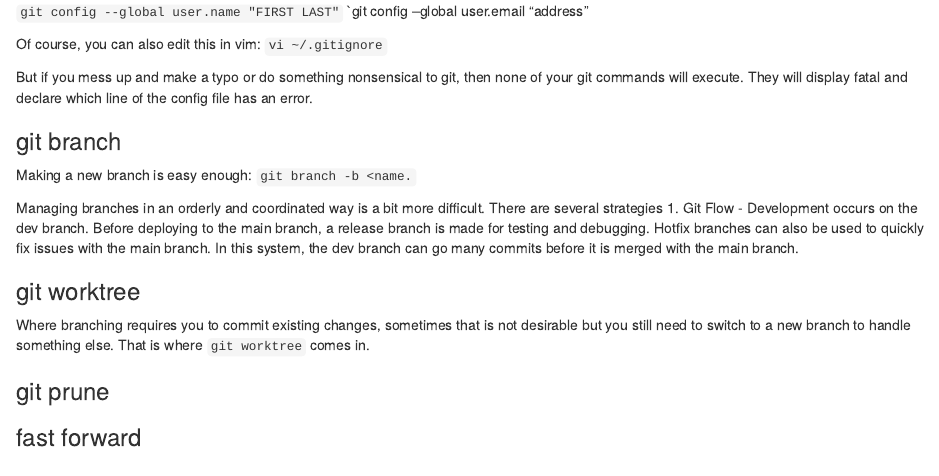
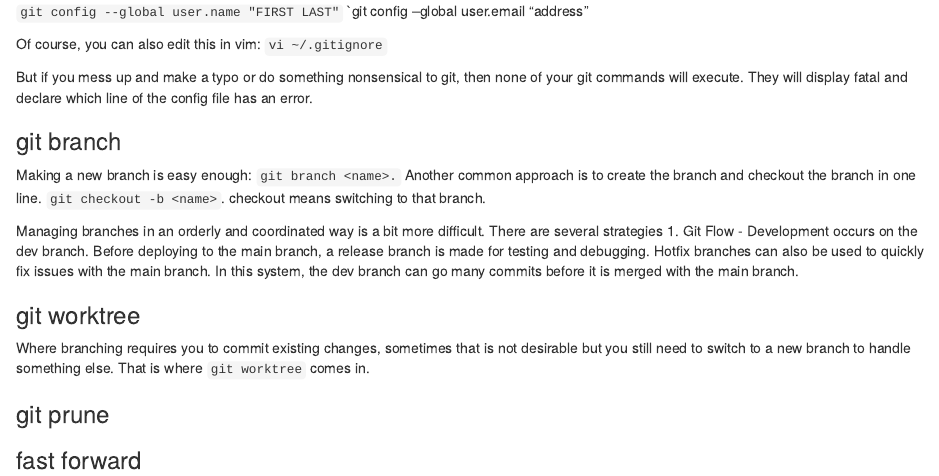
Before and after one commit to TJH-RESEARCH/learn-git, an R Markdown document (README.Rmd): the page in a window 1100 px wide, from 1300 px down. Rendered offline with R 4.5, knitr and Pandoc, with nearby package versions.

Commit message:
added one line on diff between branch and checkout

```diff
--- a/README.Rmd
+++ b/README.Rmd
@@ -78,7 +78,7 @@ Of course, you can also edit this in vim:
 But if you mess up and make a typo or do something nonsensical to git, then none of your git commands will execute. They will display fatal and declare which line of the config file has an error.
 
 ### git branch
-Making a new branch is easy enough: `git branch -b <name.`
+Making a new branch is easy enough: `git branch <name>.` Another common approach is to create the branch and checkout the branch in one line. `git checkout -b <name>`. checkout means switching to that branch.
 
 Managing branches in an orderly and coordinated way is a bit more difficult. There are several strategies
 1. Git Flow
```
